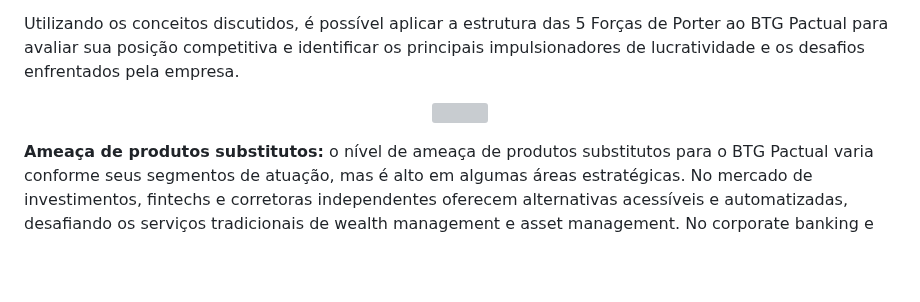
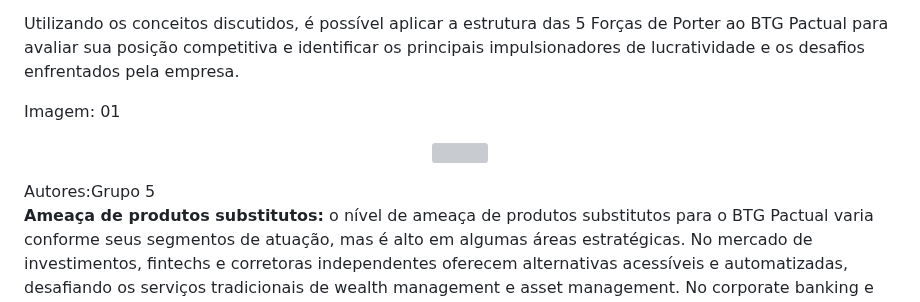
Before and after one commit to joaocardosodias/Capital-Downfall, a Markdown page: documents/gdd.md, the part around one of its changes. Rendered like a GitHub page; blank space fills up the shorter version; grey boxes are pictures that could not be loaded.

```diff
--- a/documents/gdd.md
+++ b/documents/gdd.md
@@ -58,9 +58,11 @@ O BTG Pactual é considerado um dos líderes no cenário dos investimentos, oper
 
 Utilizando os conceitos discutidos, é possível aplicar a estrutura das 5 Forças de Porter ao BTG Pactual para avaliar sua posição competitiva e identificar os principais impulsionadores de lucratividade e os desafios enfrentados pela empresa.
 
+Imagem: 01
 <p align="center">
 <img src="../assets/5forcasdeporter.png">
 </p>
+Autores:Grupo 5
 
 **Ameaça de produtos substitutos:** o nível de ameaça de produtos substitutos para o BTG Pactual varia conforme seus segmentos de atuação, mas é alto em algumas áreas estratégicas. No mercado de investimentos, fintechs e corretoras independentes oferecem alternativas acessíveis e automatizadas, desafiando os serviços tradicionais de wealth management e asset management. No corporate banking e mercado de crédito, bancos digitais e plataformas de financiamento descentralizado (DeFi) criam novas formas de captação de recursos, reduzindo a dependência de grandes instituições(DCF MODELING).
 
```
Also changed, not shown: other parts of documents/gdd.md (+1 -1 lines).
